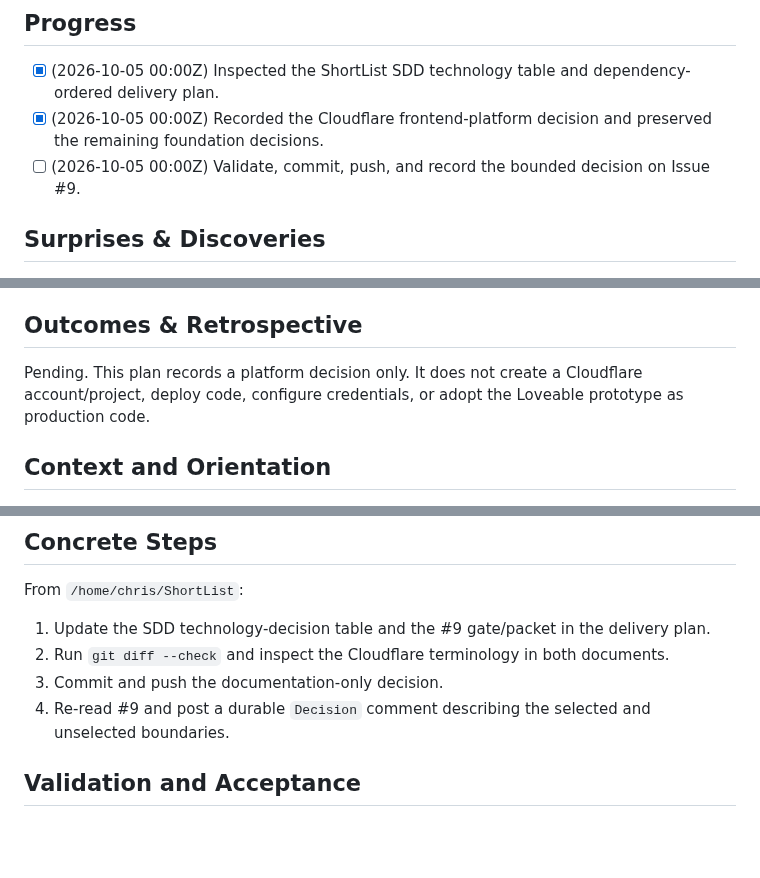
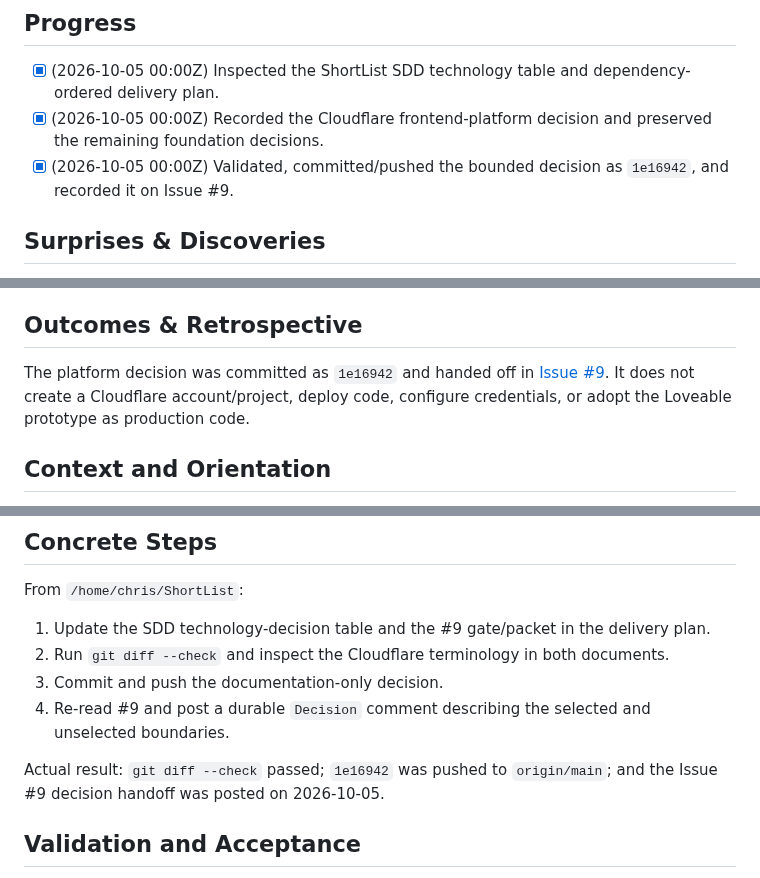
Before and after one commit to successbycs/ShortList, a Markdown page: .agent/execplans/2026-10-05-record-cloudflare-frontend-platform.md, 3 parts joined by grey strips. Drawn GitHub-style; blank space fills up the shorter version.

Commit message:
docs: record Cloudflare platform handoff

```diff
--- a/.agent/execplans/2026-10-05-record-cloudflare-frontend-platform.md
+++ b/.agent/execplans/2026-10-05-record-cloudflare-frontend-platform.md
@@ -10,7 +10,7 @@ Record the agreed MVP 1 deployment boundary: Cloudflare will host the public fro
 
 - [x] (2026-10-05 00:00Z) Inspected the ShortList SDD technology table and dependency-ordered delivery plan.
 - [x] (2026-10-05 00:00Z) Recorded the Cloudflare frontend-platform decision and preserved the remaining foundation decisions.
-- [ ] (2026-10-05 00:00Z) Validate, commit, push, and record the bounded decision on Issue #9.
+- [x] (2026-10-05 00:00Z) Validated, committed/pushed the bounded decision as `1e16942`, and recorded it on Issue #9.
 
 ## Surprises & Discoveries
 
@@ -28,7 +28,7 @@ Record the agreed MVP 1 deployment boundary: Cloudflare will host the public fro
 
 ## Outcomes & Retrospective
 
-Pending. This plan records a platform decision only. It does not create a Cloudflare account/project, deploy code, configure credentials, or adopt the Loveable prototype as production code.
+The platform decision was committed as `1e16942` and handed off in [Issue #9](https://github.com/successbycs/ShortList/issues/9#issuecomment-5986241154). It does not create a Cloudflare account/project, deploy code, configure credentials, or adopt the Loveable prototype as production code.
 
 ## Context and Orientation
 
@@ -47,6 +47,8 @@ From `/home/chris/ShortList`:
 3. Commit and push the documentation-only decision.
 4. Re-read #9 and post a durable `Decision` comment describing the selected and unselected boundaries.
 
+Actual result: `git diff --check` passed; `1e16942` was pushed to `origin/main`; and the Issue #9 decision handoff was posted on 2026-10-05.
+
 ## Validation and Acceptance
 
 The record is correct when Cloudflare is named only as the selected public frontend platform; the documentation explicitly retains the exact Cloudflare service, framework, backend/runtime, data store, object storage, email, and Discord integration as distinct decisions; and no text claims a deployed Cloudflare project exists.
```
